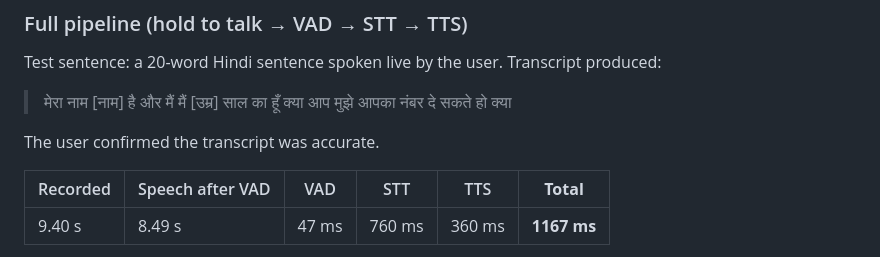
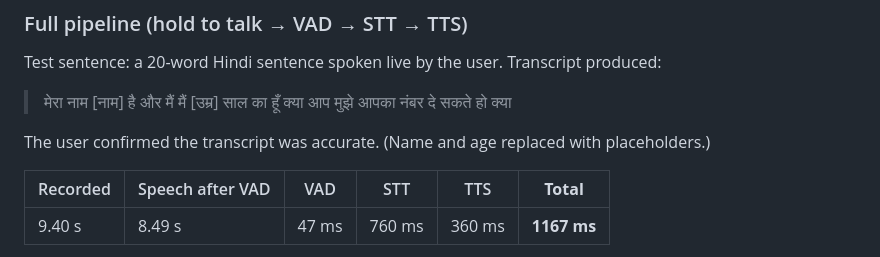
Before and after one commit to hashbrown3301/signal-zero, a Markdown page: BENCHMARKS.md, the part around the change. GitHub-like rendering.

Commit message:
Anonymize name and age in the Phase 0 benchmark transcript
Co-Authored-By: Claude Opus 5.5 <noreply@anthropic.com>

```diff
--- a/BENCHMARKS.md
+++ b/BENCHMARKS.md
@@ -28,7 +28,7 @@ Test sentence: a 20-word Hindi sentence spoken live by the user. Transcript prod
 
 > मेरा नाम [नाम] है और मैं मैं [उम्र] साल का हूँ क्या आप मुझे आपका नंबर दे सकते हो क्या
 
-The user confirmed the transcript was accurate.
+The user confirmed the transcript was accurate. (Name and age replaced with placeholders.)
 
 | Recorded | Speech after VAD | VAD | STT | TTS | **Total** |
 |---|---|---|---|---|---|
```
